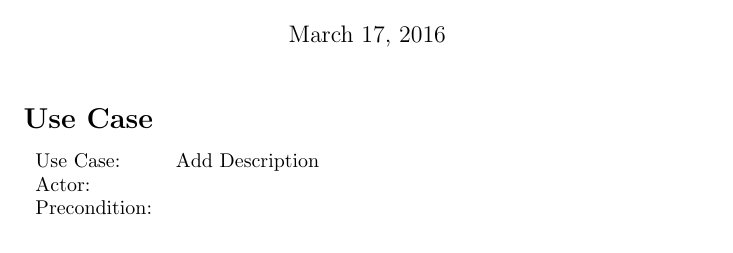
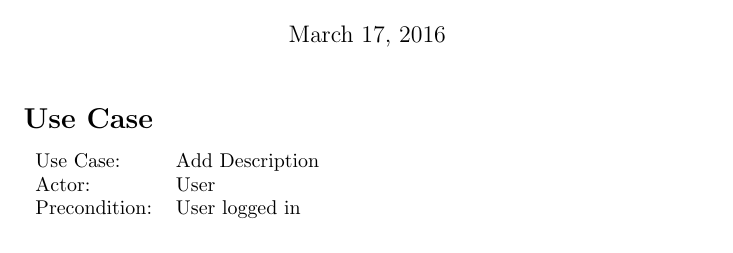
Before and after one commit to adamhammes/cs362, a LaTeX document (docs/use-cases-elaboration/iteration-2/add-description.tex): part of the page, cut so that both start at the same text. Compiled offline with pdfLaTeX.

Commit message:
Initial use case information

```diff
--- a/docs/use-cases-elaboration/iteration-2/add-description.tex
+++ b/docs/use-cases-elaboration/iteration-2/add-description.tex
@@ -12,8 +12,8 @@
 \section*{Use Case}
 \begin{tabular}{l l}
 Use Case:     & Add Description\\
-Actor:        & \\
-Precondition: & \\
+Actor:        & User\\
+Precondition: & User logged in\\
 \end{tabular}
 
 
```
Also changed, not shown: docs/use-cases-elaboration/iteration-2/add-description.tex (9 more changed lines).
